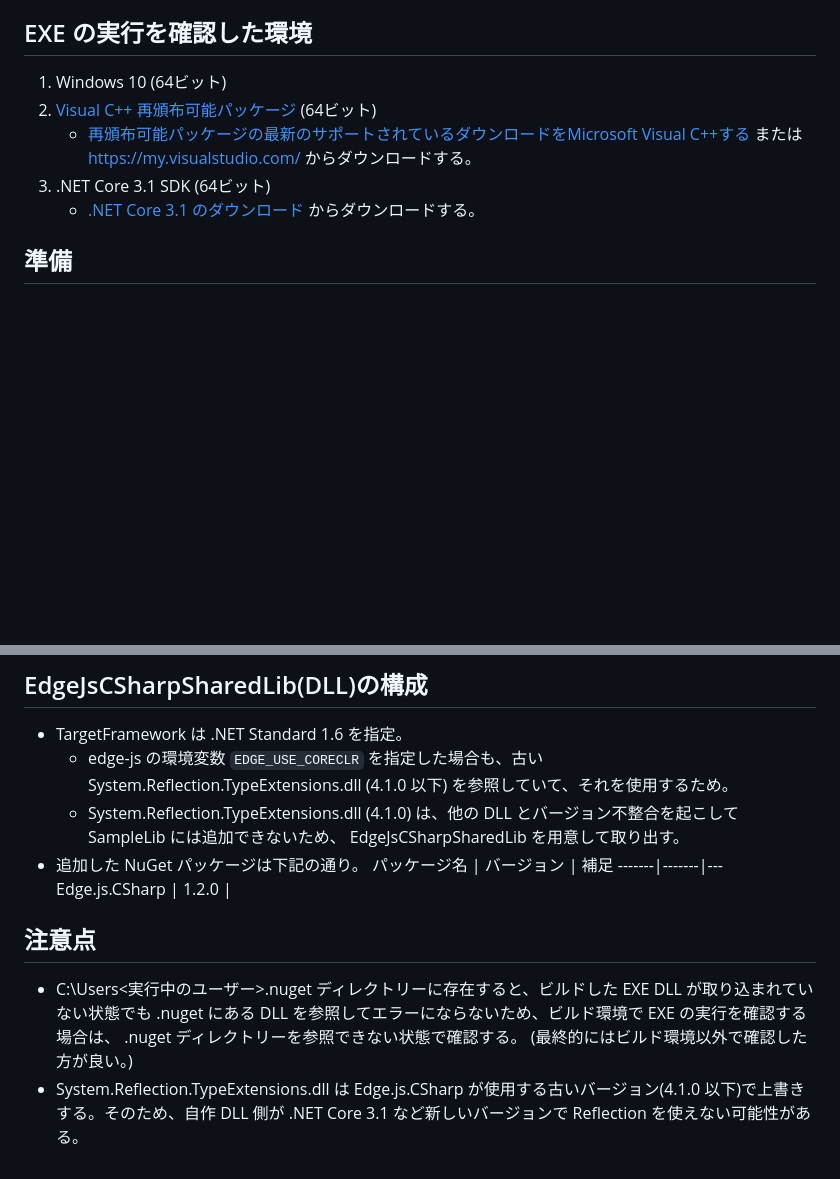
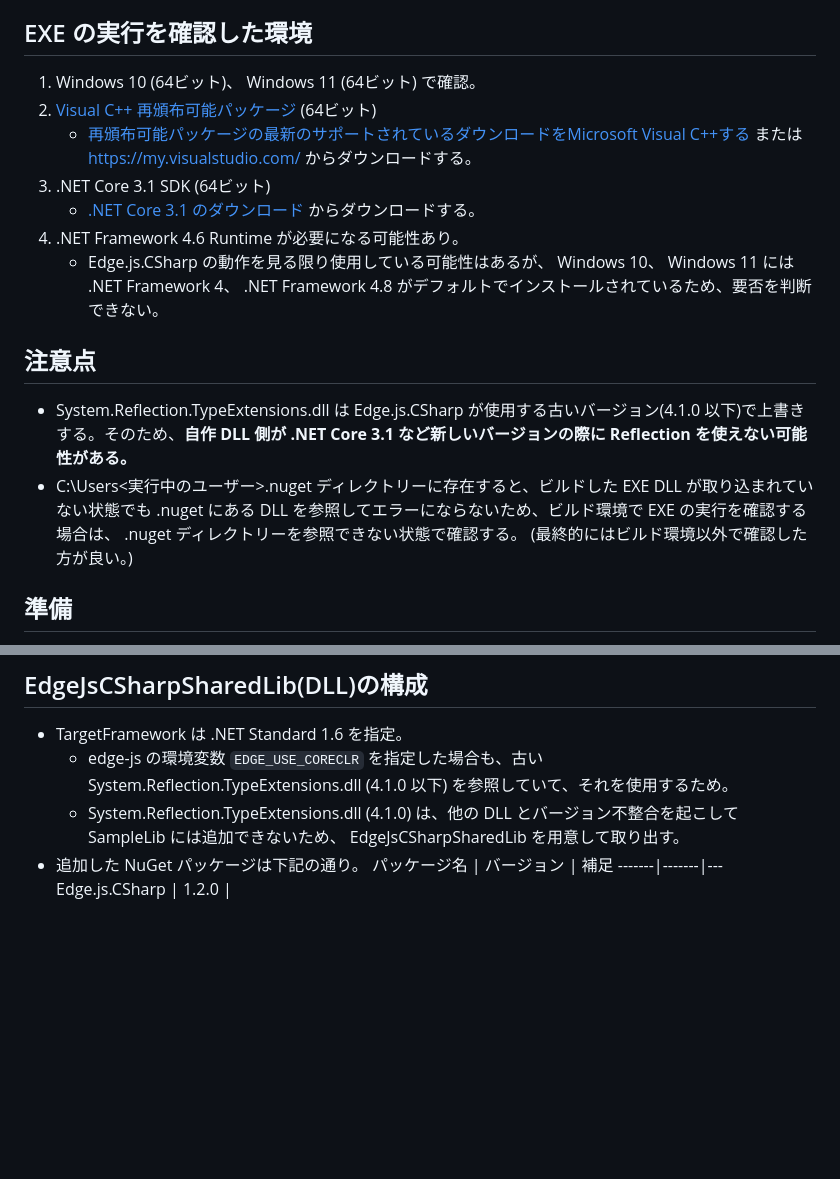
Before and after one commit to nakamurakko/electron-dll-sample, a Markdown page: README.md, 2 parts joined by grey strips. Rendered like a GitHub page; blank space fills up the shorter version.

Commit message:
確認環境を追記。注意点を移動。

```diff
--- a/README.md
+++ b/README.md
@@ -14,11 +14,19 @@
 
 ## EXE の実行を確認した環境
 
-1. Windows 10 (64ビット)
+1. Windows 10 (64ビット)、 Windows 11 (64ビット) で確認。
 1. [Visual C++ 再頒布可能パッケージ](https://aka.ms/vs/17/release/vc_redist.x64.exe) (64ビット)
     * [再頒布可能パッケージの最新のサポートされているダウンロードをMicrosoft Visual C++する](https://learn.microsoft.com/ja-jp/cpp/windows/latest-supported-vc-redist?view=msvc-170) または <https://my.visualstudio.com/> からダウンロードする。
 1. .NET Core 3.1 SDK (64ビット)
     * [.NET Core 3.1 のダウンロード](https://dotnet.microsoft.com/ja-jp/download/dotnet/3.1) からダウンロードする。
+1. .NET Framework 4.6 Runtime が必要になる可能性あり。
+    * Edge.js.CSharp の動作を見る限り使用している可能性はあるが、 Windows 10、 Windows 11 には .NET Framework 4、 .NET Framework 4.8 がデフォルトでインストールされているため、要否を判断できない。
+
+## 注意点
+
+* System.Reflection.TypeExtensions.dll は Edge.js.CSharp が使用する古いバージョン(4.1.0 以下)で上書きする。そのため、**自作 DLL 側が .NET Core 3.1 など新しいバージョンの際に Reflection を使えない可能性がある。**
+* C:\Users\<実行中のユーザー>\.nuget ディレクトリーに存在すると、ビルドした EXE DLL が取り込まれていない状態でも .nuget にある DLL を参照してエラーにならないため、ビルド環境で EXE の実行を確認する場合は、 .nuget ディレクトリーを参照できない状態で確認する。
+    (最終的にはビルド環境以外で確認した方が良い。)
 
 ## 準備
 
@@ -78,9 +86,3 @@
     パッケージ名 | バージョン | 補足
     -------|-------|---
     Edge.js.CSharp | 1.2.0 |
-
-## 注意点
-
-* C:\Users\<実行中のユーザー>\.nuget ディレクトリーに存在すると、ビルドした EXE DLL が取り込まれていない状態でも .nuget にある DLL を参照してエラーにならないため、ビルド環境で EXE の実行を確認する場合は、 .nuget ディレクトリーを参照できない状態で確認する。
-    (最終的にはビルド環境以外で確認した方が良い。)
-* System.Reflection.TypeExtensions.dll は Edge.js.CSharp が使用する古いバージョン(4.1.0 以下)で上書きする。そのため、自作 DLL 側が .NET Core 3.1 など新しいバージョンで Reflection を使えない可能性がある。
```
